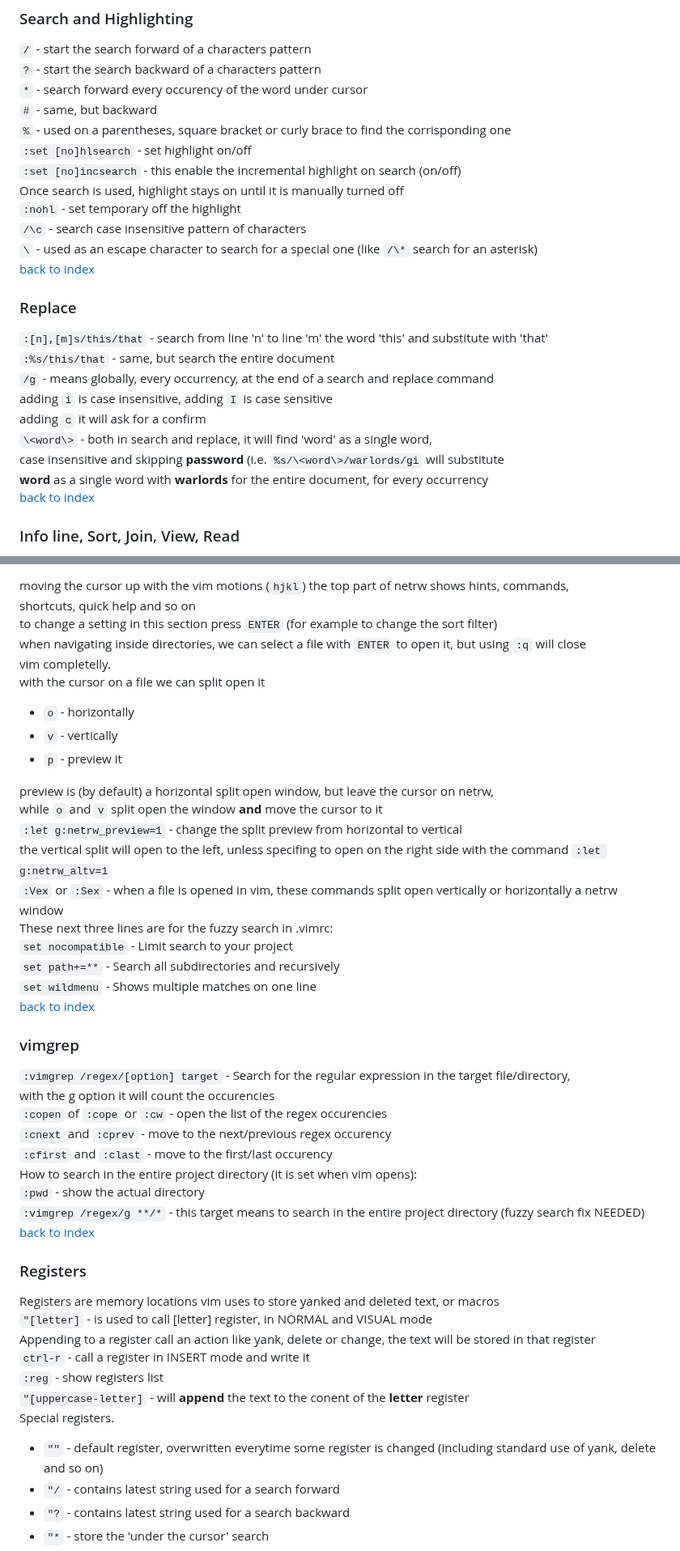
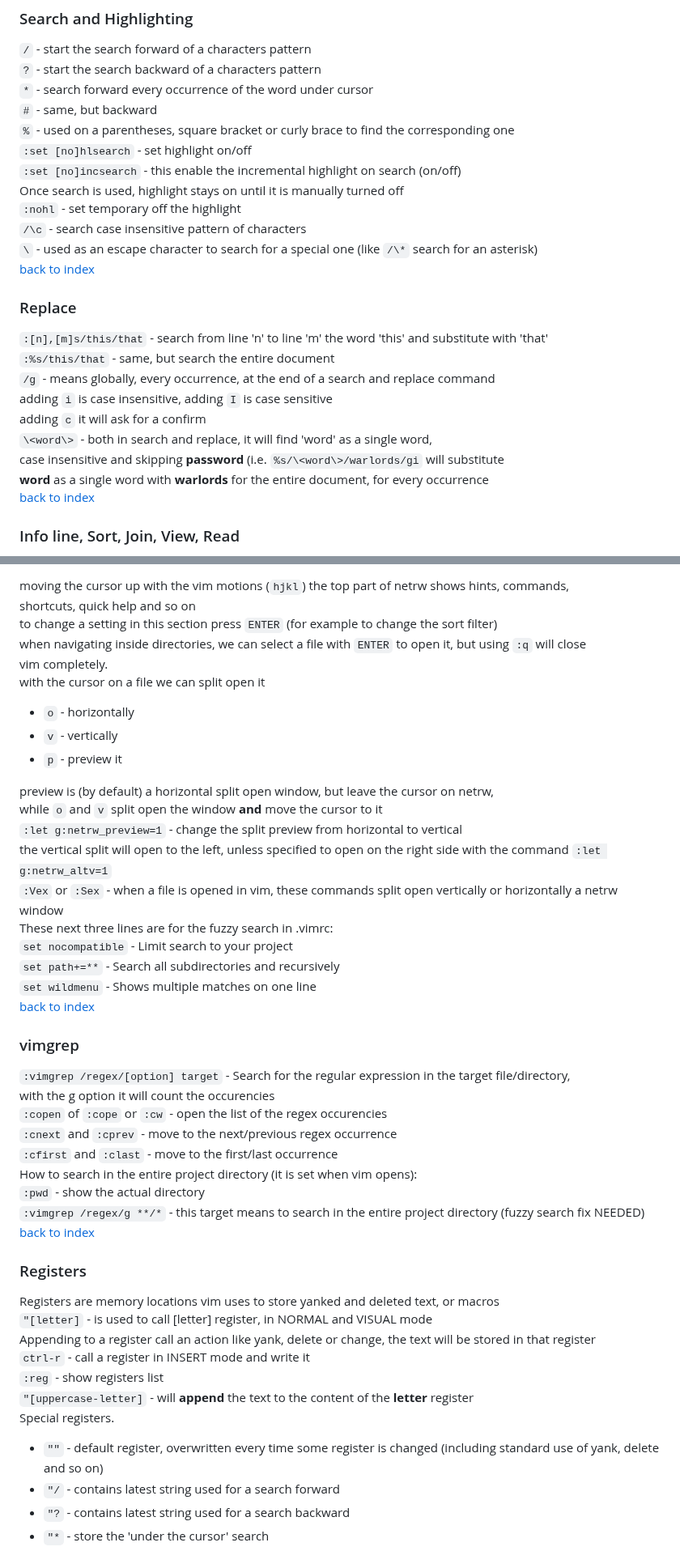
Before and after one commit to sinoath/vimTest, a Markdown page: myVimSheet.md, 2 parts joined by grey strips. Shown at 81% size. Drawn GitHub-style.

Commit message:
spell check on myVimSheet.md file

```diff
--- a/myVimSheet.md
+++ b/myVimSheet.md
@@ -58,9 +58,9 @@ A number `[count]` before the commands above set the absolute line number the cu
 
 `/`	- start the search forward of a characters pattern<br>
 `?`	- start the search backward of a characters pattern<br>
-`*`	- search forward every occurency of the word under cursor<br>
+`*`	- search forward every occurrence of the word under cursor<br>
 `#`	- same, but backward<br>
-`%` - used on a parentheses, square bracket or curly brace to find the corrisponding one<br>
+`%` - used on a parentheses, square bracket or curly brace to find the corresponding one<br>
 `:set [no]hlsearch`	- set highlight on/off<br>
 `:set [no]incsearch` -  this enable the incremental highlight on search (on/off)<br>
 Once search is used, highlight stays on until it is manually turned off<br>
@@ -72,12 +72,12 @@ Once search is used, highlight stays on until it is manually turned off<br>
 ### Replace
 `:[n],[m]s/this/that` - search from line 'n' to line 'm' the word 'this' and substitute with 'that'<br>
 `:%s/this/that` - same, but search the entire document<br>
-`/g` - means globally, every occurrency, at the end of a search and replace command<br>
+`/g` - means globally, every occurrence, at the end of a search and replace command<br>
 adding `i` is case insensitive, adding `I` is case sensitive<br>
 adding `c` it will ask for a confirm<br>
 `\<word\>` - both in search and replace, it will find 'word' as a single word,<br>
 case insensitive and skipping **password** (i.e. `%s/\<word\>/warlords/gi` will substitute<br>
-**word** as a single word with **warlords** for the entire document, for every occurrency<br>
+**word** as a single word with **warlords** for the entire document, for every occurrence<br>
 [back to index](#custom-vim-sheet)
 
 ### Info line, Sort, Join, View, Read
@@ -294,7 +294,7 @@ moving the cursor up with the vim motions (`hjkl`) the top part of netrw shows h
 shortcuts, quick help and so on<br>
 to change a setting in this section press `ENTER` (for example to change the sort filter)<br>
 when navigating inside directories, we can select a file with `ENTER` to open it, but using `:q` will close<br>
-vim completelly.<br>
+vim completely.<br>
 with the cursor on a file we can split open it<br>
 - `o` - horizontally<br>
 - `v` - vertically<br>
@@ -303,7 +303,7 @@ with the cursor on a file we can split open it<br>
 preview is (by default) a horizontal split open window, but leave the cursor on netrw,<br>
 while `o` and `v` split open the window **and** move the cursor to it<br>
 `:let g:netrw_preview=1` - change the split preview from horizontal to vertical<br>
-the vertical split will open to the left, unless specifing to open on the right side with the command `:let g:netrw_altv=1`<br>
+the vertical split will open to the left, unless specified to open on the right side with the command `:let g:netrw_altv=1`<br>
 `:Vex` or `:Sex` - when a file is opened in vim, these commands split open vertically or horizontally a netrw window<br>
 These next three lines are for the fuzzy search in .vimrc:<br>
 `set nocompatible` - Limit search to your project<br>
@@ -319,8 +319,8 @@ These next three lines are for the fuzzy search in .vimrc:<br>
 `:vimgrep /regex/[option] target` - Search for the regular expression in the target file/directory,<br>
 with the g option it will count the occurencies<br>
 `:copen` of `:cope` or `:cw` - open the list of the regex occurencies<br>
-`:cnext` and `:cprev` - move to the next/previous regex occurency<br>
-`:cfirst` and `:clast` - move to the first/last occurency<br>
+`:cnext` and `:cprev` - move to the next/previous regex occurrence<br>
+`:cfirst` and `:clast` - move to the first/last occurrence<br>
 How to search in the entire project directory (it is set when vim opens):<br>
 `:pwd` - show the actual directory<br>
 `:vimgrep /regex/g **/*` - this target means to search in the entire project directory (fuzzy search fix NEEDED)<br>
@@ -336,9 +336,9 @@ Registers are memory locations vim uses to store yanked and deleted text, or mac
 Appending to a register call an action like yank, delete or change, the text will be stored in that register<br>
 `ctrl-r` - call a register in INSERT mode and write it<br>
 `:reg` - show registers list<br>
-`"[uppercase-letter]` - will **append** the text to the conent of the **letter** register<br>
+`"[uppercase-letter]` - will **append** the text to the content of the **letter** register<br>
 Special registers.<br>
-- `""` - default register, overwritten everytime some register is changed (including standard use of yank, delete and so on)<br>
+- `""` - default register, overwritten every time some register is changed (including standard use of yank, delete and so on)<br>
 - `"/` - contains latest string used for a search forward<br>
 - `"?` - contains latest string used for a search backward<br>
 - `"*` - store the 'under the cursor' search<br>
```
Also changed, not shown: other parts of myVimSheet.md (+7 -7 lines).
